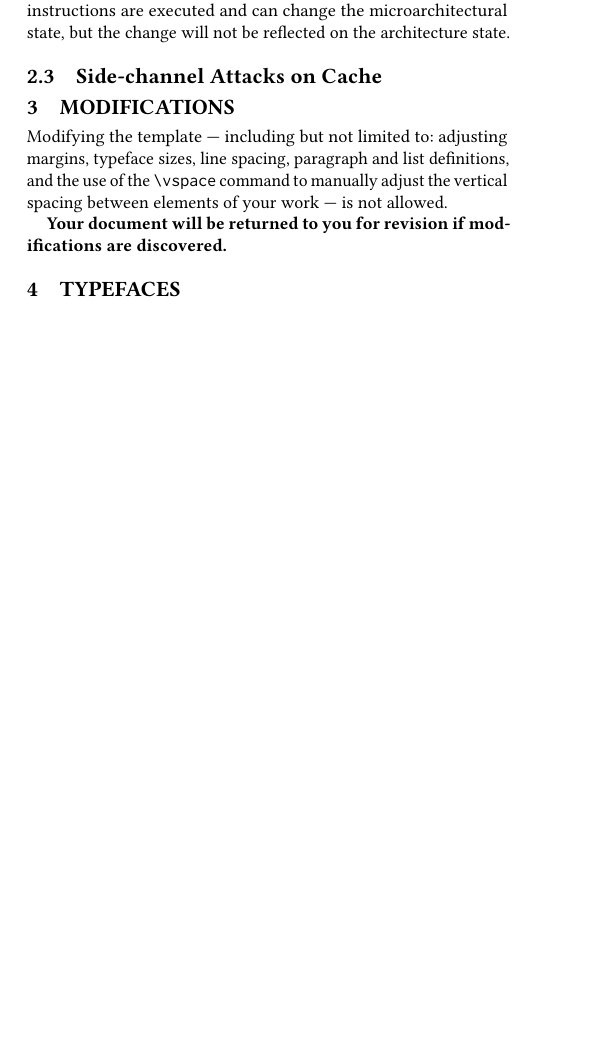
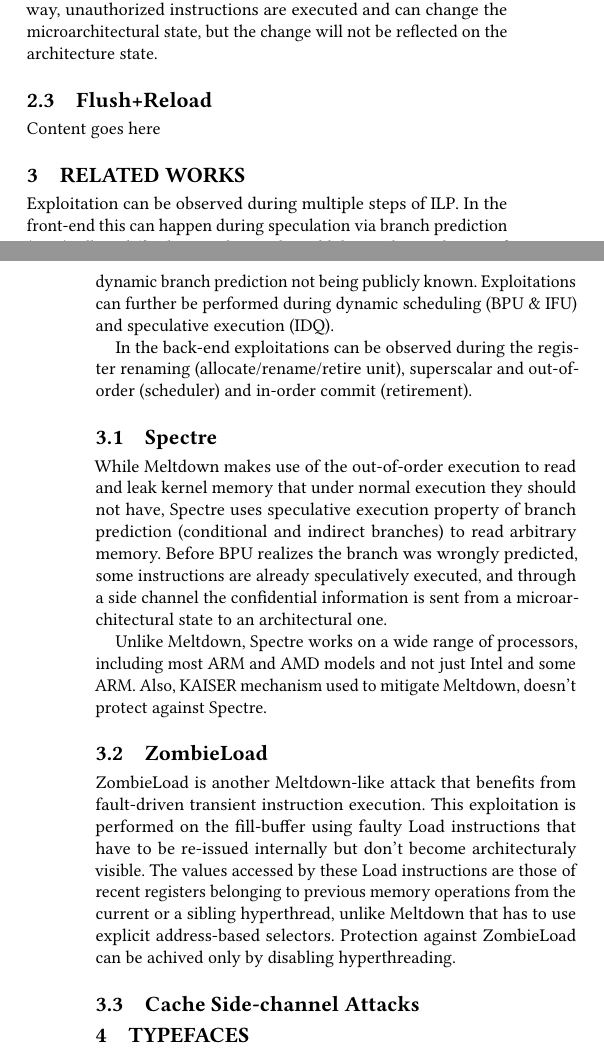
Before and after one commit to enrikd13/Meltdown, a LaTeX paper (Meltdown.tex): part of one column of page 1 of 5 before the commit and two parts of the columns of pages 1 and 2 of 5 after it, the two joined at a grey line, cut so that both start at the same text, the shorter picture padded with empty space. Compiled offline with pdfLaTeX.

Commit message:
Daily commit

```diff
--- a/Meltdown.tex
+++ b/Meltdown.tex
@@ -161,17 +173,25 @@ BPU (Branch Prediction Unit) decides on branch instructions which block of code
 
+\subsection{Flush+Reload}
 
-\subsection{Side-channel Attacks on Cache }
+Content goes here
 
+\section{Related Works}
 
-\section{Modifications}
+Exploitation can be observed during multiple steps of ILP. In the front-end this can happen during speculation via branch prediction (BPU), albeit difficult to exploit in the wild due to the mechanics of dynamic branch prediction not being publicly known. Exploitations can further be performed during dynamic scheduling (BPU \& IFU) and speculative execution (IDQ).
 
-Modifying the template --- including but not limited to: adjusting
-margins, typeface sizes, line spacing, paragraph and list definitions,
-and the use of the \verb|\vspace| command to manually adjust the
-vertical spacing between elements of your work --- is not allowed.
+In the back-end exploitations can be observed during the register renaming (allocate/rename/retire unit), superscalar and out-of-order (scheduler) and in-order commit (retirement).
 
-{\bfseries Your document will be returned to you for revision if
-  modifications are discovered.}
+\subsection{Spectre}
+
+While Meltdown makes use of the out-of-order execution to read and leak kernel memory that under normal execution they should not have, Spectre uses speculative execution property of branch prediction (conditional and indirect branches) to read arbitrary memory. Before BPU realizes the branch was wrongly predicted, some instructions are already speculatively executed, and through a side channel the confidential information is sent from a microarchitectural state to an architectural one.
+
+Unlike Meltdown, Spectre works on a wide range of processors, including most ARM and AMD models and not just Intel and some ARM. Also, KAISER mechanism used to mitigate Meltdown, doesn't protect against Spectre.
+
+\subsection{ZombieLoad}
+
+ZombieLoad is another Meltdown-like attack that benefits from fault-driven transient instruction execution. This exploitation is performed on the fill-buffer using faulty Load instructions that have to be re-issued internally but don't become architecturaly visible. The values accessed by these Load instructions are those of recent registers belonging to previous memory operations from the current or a sibling hyperthread, unlike Meltdown that has to use explicit address-based selectors. Protection against ZombieLoad can be achived only by disabling hyperthreading.
+
+\subsection{Cache Side-channel Attacks}
 
 \section{Typefaces}
 
```
Also changed, not shown: Meltdown.pdf, Meltdown.tex (36 more changed lines), 6 other files.
